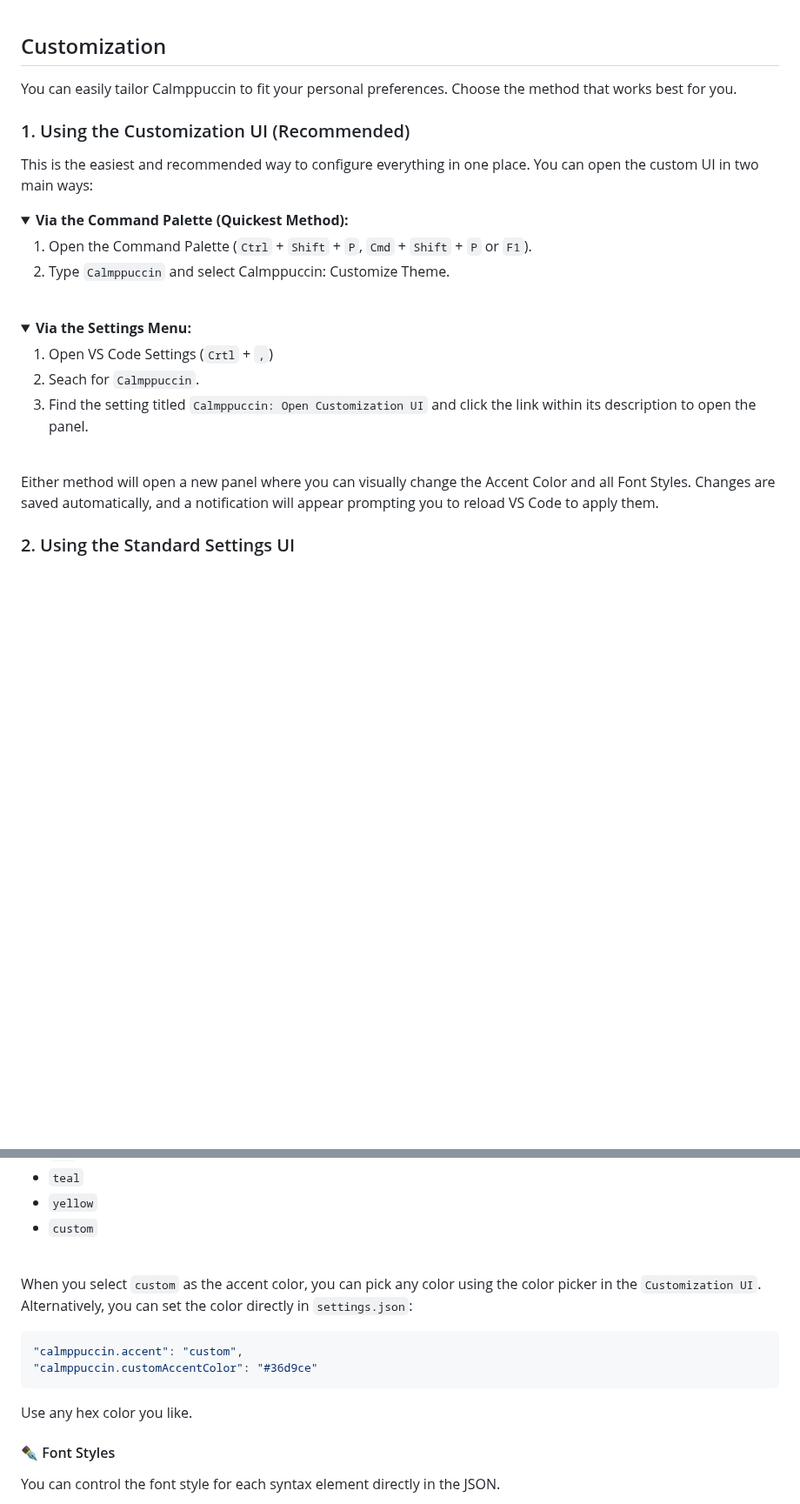
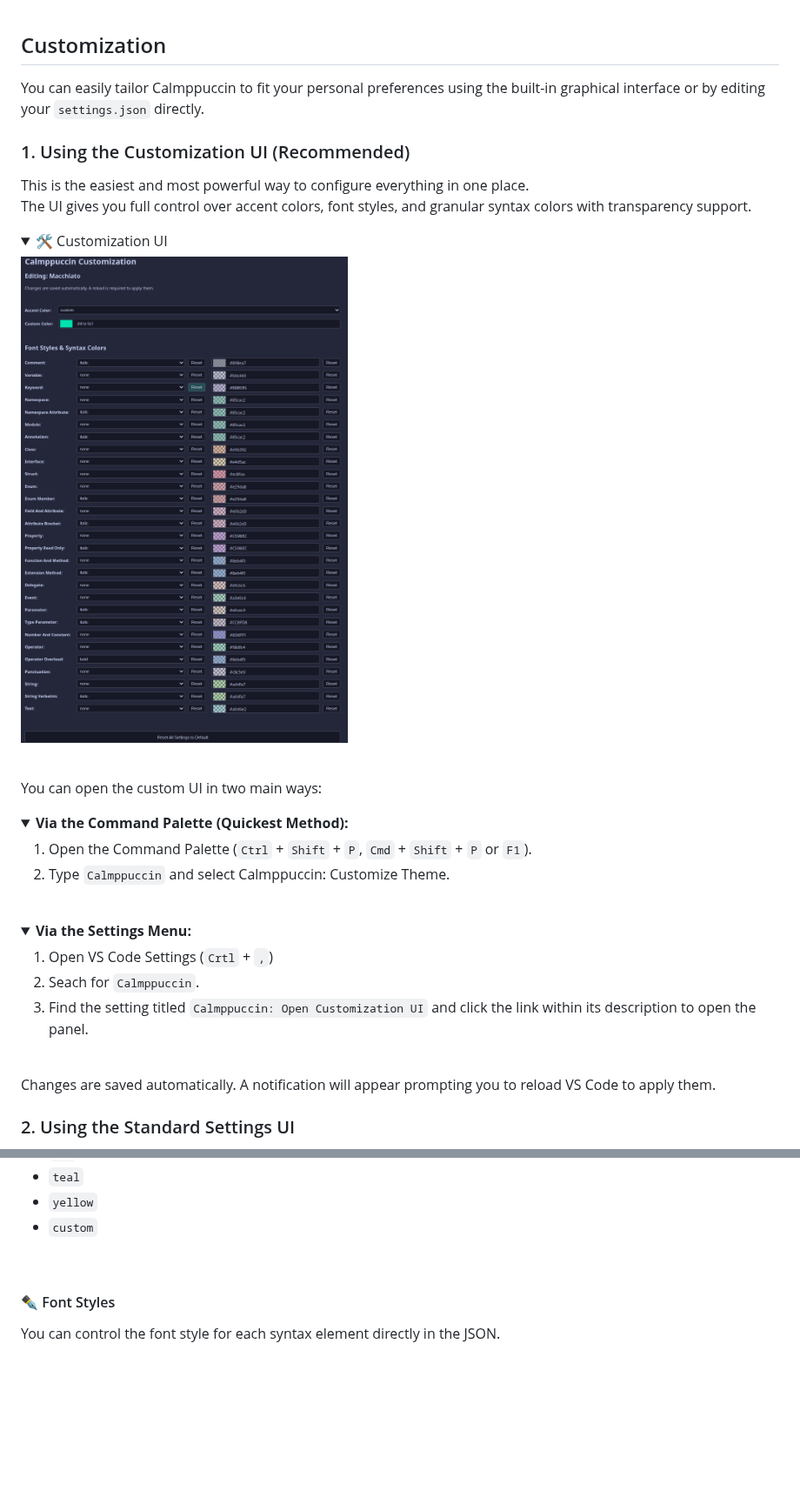
Before and after one commit to KenanSalar/calmppuccin-vscode, a Markdown page: README.md, 2 parts joined by grey strips. Shown at 87% size. Drawn GitHub-style; pictures changed too: assets/images/customUI/custom-ui.png (added); folded sections open; blank space fills up the shorter version.

Commit message:
fix: color picker for accent colors isn't using transparent colors anymore.
added custom-ui png

updated readme and changelog

````diff
--- a/README.md
+++ b/README.md
@@ -62,11 +62,21 @@ enter `Calmppuccin`, locate the extension in the results, and select Install to
 
 ## Customization
 
-You can easily tailor Calmppuccin to fit your personal preferences. Choose the method that works best for you.
+You can easily tailor Calmppuccin to fit your personal preferences using the built-in graphical interface or by editing your `settings.json` directly.
 
 ### 1. Using the Customization UI (Recommended)
 
-This is the easiest and recommended way to configure everything in one place. You can open the custom UI in two main ways:
+This is the easiest and most powerful way to configure everything in one place.\
+The UI gives you full control over accent colors, font styles, and granular syntax colors with transparency support.
+
+<details>
+<summary>🛠️ Customization UI</summary>
+<img src="https://raw.githubusercontent.com/KenanSalar/calmppuccin-vscode/refs/heads/main/assets/images/customUI/custom-ui.png" alt="customUI" width="600" height="1000">
+</details>
+
+<br/>
+
+You can open the custom UI in two main ways:
 
 <details>
 <summary><b>Via the Command Palette (Quickest Method):</b></summary>
@@ -88,8 +98,7 @@ This is the easiest and recommended way to configure everything in one place. Yo
 
 <br/>
 
-Either method will open a new panel where you can visually change the Accent Color and all Font Styles. Changes are\
-saved automatically, and a notification will appear prompting you to reload VS Code to apply them.
+Changes are saved automatically. A notification will appear prompting you to reload VS Code to apply them.
 
 ### 2. Using the Standard Settings UI
 
@@ -136,16 +150,6 @@ Add the following line to set your accent color. Replace `mauve` with any of the
 </details>
 
 <br/>
-
-When you select `custom` as the accent color, you can pick any color using the color picker in the `Customization UI`.
-Alternatively, you can set the color directly in  `settings.json`:
-
-```json
-"calmppuccin.accent": "custom",
-"calmppuccin.customAccentColor": "#36d9ce"
-```
-
-Use any hex color you like.
 
 #### ✒️ Font Styles
 
````
Also changed, not shown: other parts of README.md (+6 -1 lines), CHANGELOG.md (+7 -1 lines), 5 other files.
